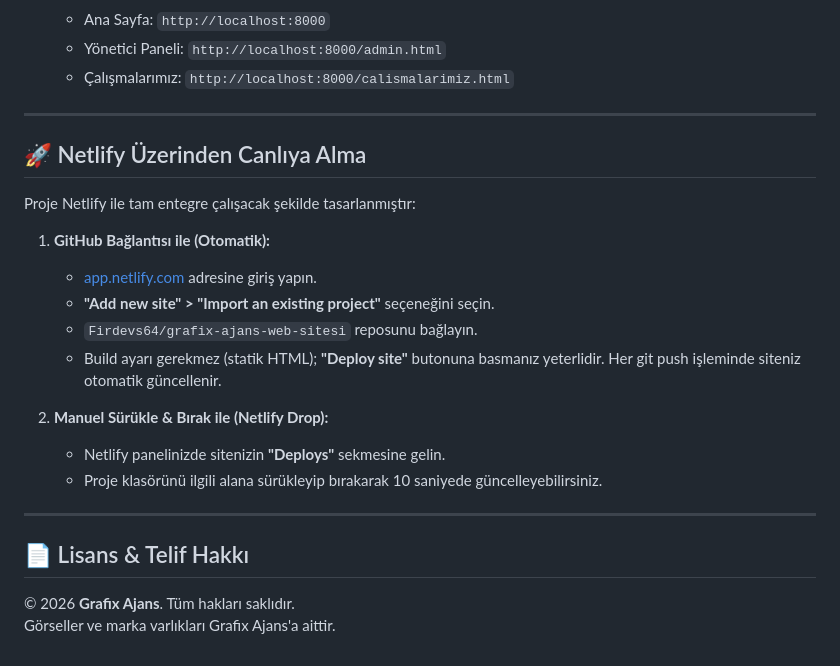
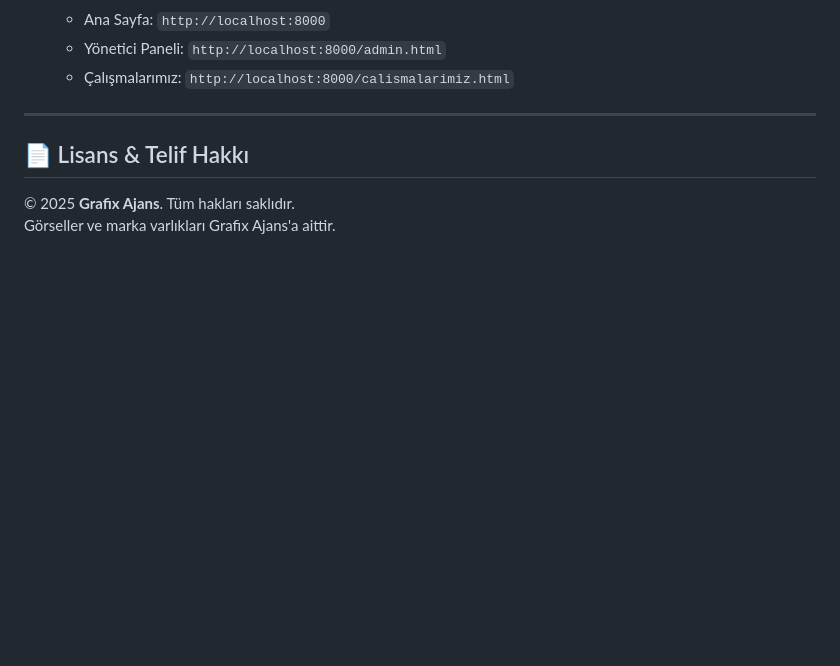
Before and after one commit to Firdevs64/grafix-ajans-web-sitesi, a Markdown page: README.md, the part around the change. Drawn GitHub-style; blank space fills up the shorter version.

```diff
--- a/README.md
+++ b/README.md
@@ -118,23 +118,8 @@ Projeyi bilgisayarınızda çalıştırmak için herhangi bir ekstra paket yöne
 
 ---
 
-## 🚀 Netlify Üzerinden Canlıya Alma
-
-Proje Netlify ile tam entegre çalışacak şekilde tasarlanmıştır:
-
-1. **GitHub Bağlantısı ile (Otomatik):**
-   - [app.netlify.com](https://app.netlify.com) adresine giriş yapın.
-   - **"Add new site" > "Import an existing project"** seçeneğini seçin.
-   - `Firdevs64/grafix-ajans-web-sitesi` reposunu bağlayın.
-   - Build ayarı gerekmez (statik HTML); **"Deploy site"** butonuna basmanız yeterlidir. Her git push işleminde siteniz otomatik güncellenir.
-
-2. **Manuel Sürükle & Bırak ile (Netlify Drop):**
-   - Netlify panelinizde sitenizin **"Deploys"** sekmesine gelin.
-   - Proje klasörünü ilgili alana sürükleyip bırakarak 10 saniyede güncelleyebilirsiniz.
-
----
 
 ## 📄 Lisans & Telif Hakkı
 
-© 2026 **Grafix Ajans**. Tüm hakları saklıdır.
+© 2025 **Grafix Ajans**. Tüm hakları saklıdır.
 Görseller ve marka varlıkları Grafix Ajans'a aittir.
```
